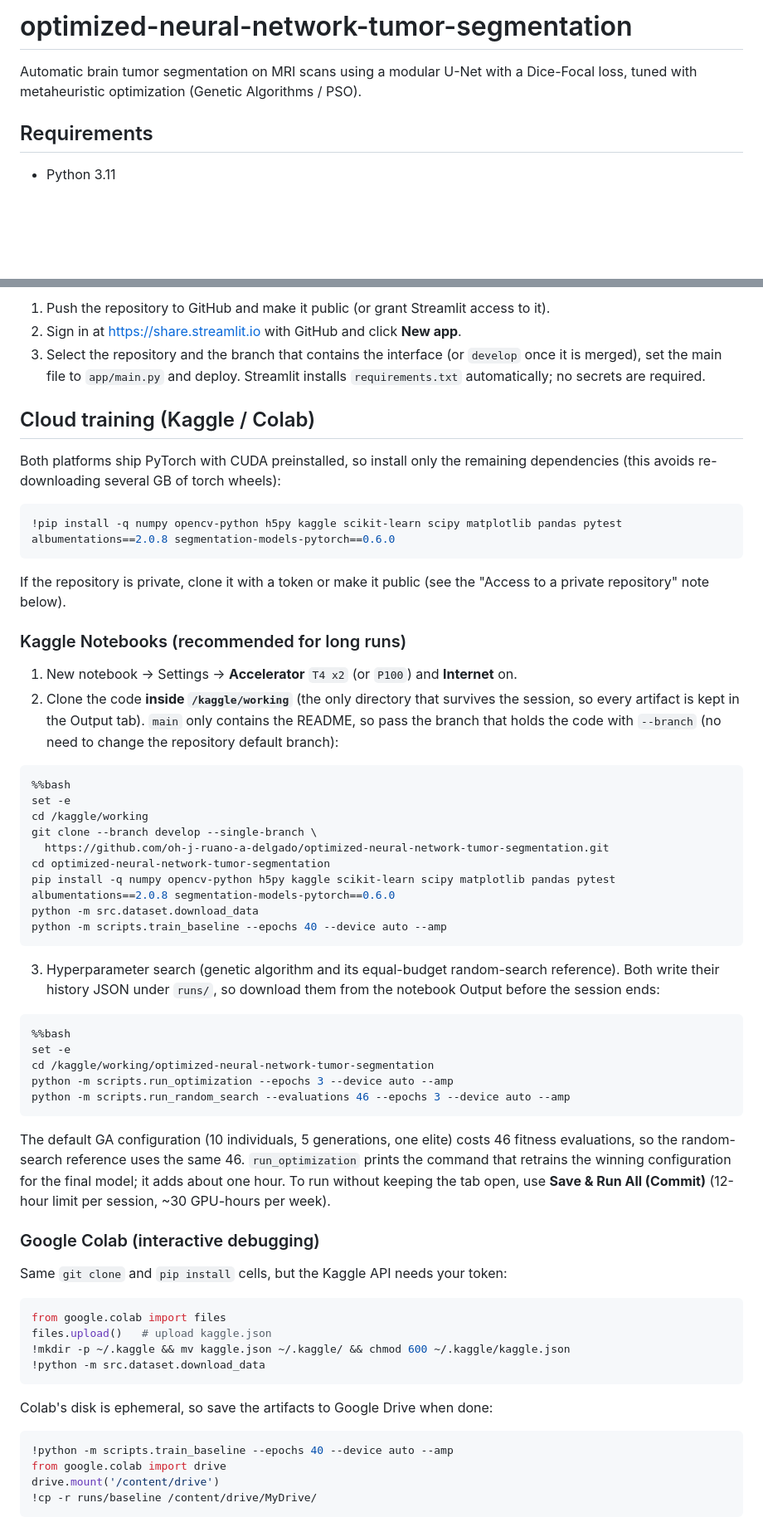
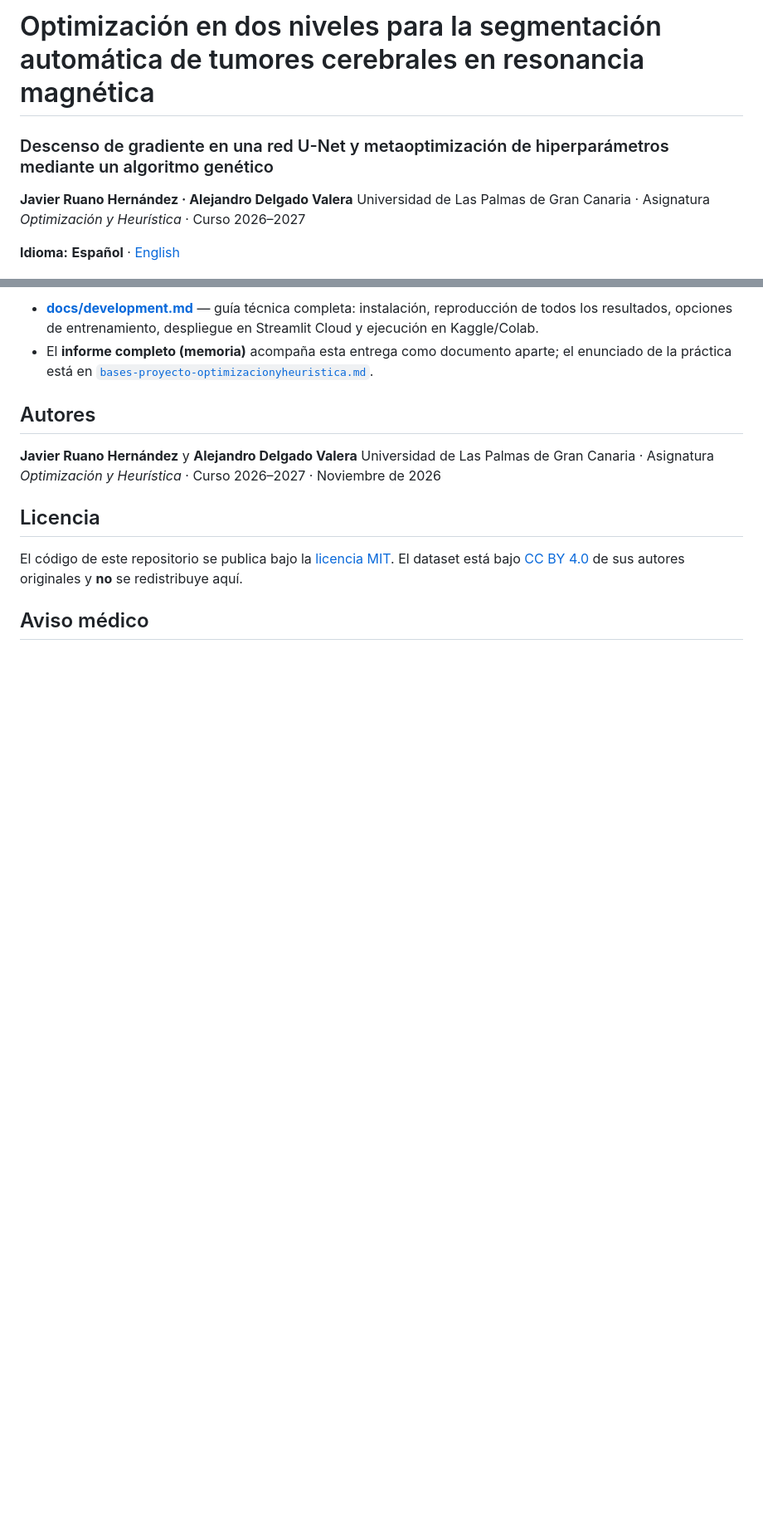
Before and after one commit to oh-j-ruano-a-delgado/optimized-neural-network-tumor-segmentation, a Markdown page: README.md, 2 parts joined by grey strips. Shown at 83% size. GitHub-like rendering; blank space fills up the shorter version.

````diff
--- a/README.md
+++ b/README.md
@@ -1,9 +1,9 @@
-# optimized-neural-network-tumor-segmentation
+# Optimización en dos niveles para la segmentación automática de tumores cerebrales en resonancia magnética
 
-Automatic brain tumor segmentation on MRI scans using a modular U-Net with a
-Dice-Focal loss, tuned with metaheuristic optimization (Genetic Algorithms / PSO).
+### Descenso de gradiente en una red U-Net y metaoptimización de hiperparámetros mediante un algoritmo genético
 
-## Requirements
+**Javier Ruano Hernández · Alejandro Delgado Valera**
+Universidad de Las Palmas de Gran Canaria · Asignatura *Optimización y Heurística* · Curso 2026–2027
 
-- Python 3.11
+**Idioma:** **Español** · [English](README.en.md)
 
@@ -137,77 +87,15 @@ python -m scripts.export_checkpoint_fp16 --checkpoint runs/transfer_learning/13_
 
-1. Push the repository to GitHub and make it public (or grant Streamlit access to it).
-2. Sign in at <https://share.streamlit.io> with GitHub and click **New app**.
-3. Select the repository and the branch that contains the interface (or `develop` once
-   it is merged), set the main file to `app/main.py` and deploy. Streamlit installs
-   `requirements.txt` automatically; no secrets are required.
+- **[docs/development.md](docs/development.md)** — guía técnica completa: instalación, reproducción de todos los resultados, opciones de entrenamiento, despliegue en Streamlit Cloud y ejecución en Kaggle/Colab.
+- El **informe completo (memoria)** acompaña esta entrega como documento aparte; el enunciado de la práctica está en [`bases-proyecto-optimizacionyheuristica.md`](bases-proyecto-optimizacionyheuristica.md).
 
-## Cloud training (Kaggle / Colab)
+## Autores
 
-Both platforms ship PyTorch with CUDA preinstalled, so install only the remaining
-dependencies (this avoids re-downloading several GB of torch wheels):
+**Javier Ruano Hernández** y **Alejandro Delgado Valera**
+Universidad de Las Palmas de Gran Canaria · Asignatura *Optimización y Heurística* · Curso 2026–2027 · Noviembre de 2026
 
-```bash
-!pip install -q numpy opencv-python h5py kaggle scikit-learn scipy matplotlib pandas pytest albumentations==2.0.8 segmentation-models-pytorch==0.6.0
-```
+## Licencia
 
-If the repository is private, clone it with a token or make it public (see the
-"Access to a private repository" note below).
+El código de este repositorio se publica bajo la [licencia MIT](LICENSE). El dataset está bajo [CC BY 4.0](https://creativecommons.org/licenses/by/4.0/) de sus autores originales y **no** se redistribuye aquí.
 
-### Kaggle Notebooks (recommended for long runs)
+## Aviso médico
 
-1. New notebook → Settings → **Accelerator** `T4 x2` (or `P100`) and **Internet** on.
-2. Clone the code **inside `/kaggle/working`** (the only directory that survives the
-   session, so every artifact is kept in the Output tab). `main` only contains the README,
-   so pass the branch that holds the code with `--branch` (no need to change the
-   repository default branch):
-
-```bash
-%%bash
-set -e
-cd /kaggle/working
-git clone --branch develop --single-branch \
-  https://github.com/oh-j-ruano-a-delgado/optimized-neural-network-tumor-segmentation.git
-cd optimized-neural-network-tumor-segmentation
-pip install -q numpy opencv-python h5py kaggle scikit-learn scipy matplotlib pandas pytest albumentations==2.0.8 segmentation-models-pytorch==0.6.0
-python -m src.dataset.download_data
-python -m scripts.train_baseline --epochs 40 --device auto --amp
-```
-
-3. Hyperparameter search (genetic algorithm and its equal-budget random-search
-   reference). Both write their history JSON under `runs/`, so download them from the
-   notebook Output before the session ends:
-
-```bash
-%%bash
-set -e
-cd /kaggle/working/optimized-neural-network-tumor-segmentation
-python -m scripts.run_optimization --epochs 3 --device auto --amp
-python -m scripts.run_random_search --evaluations 46 --epochs 3 --device auto --amp
-```
-
-The default GA configuration (10 individuals, 5 generations, one elite) costs 46 fitness
-evaluations, so the random-search reference uses the same 46. `run_optimization` prints
-the command that retrains the winning configuration for the final model; it adds about
-one hour. To run without keeping the tab open, use **Save & Run All (Commit)**
-(12-hour limit per session, ~30 GPU-hours per week).
-
-### Google Colab (interactive debugging)
-
-Same `git clone` and `pip install` cells, but the Kaggle API needs your token:
-
-```python
-from google.colab import files
-files.upload()   # upload kaggle.json
-!mkdir -p ~/.kaggle && mv kaggle.json ~/.kaggle/ && chmod 600 ~/.kaggle/kaggle.json
-!python -m src.dataset.download_data
-```
-
-Colab's disk is ephemeral, so save the artifacts to Google Drive when done:
-
-```python
-!python -m scripts.train_baseline --epochs 40 --device auto --amp
-from google.colab import drive
-drive.mount('/content/drive')
-!cp -r runs/baseline /content/drive/MyDrive/
-```
-
````
Also changed, not shown: other parts of README.md (+68 -147 lines), README.en.md (added, +102 -0 lines), docs/development.md (added, +329 -0 lines), docs/hero_overlay.png (added), 1 other file.
